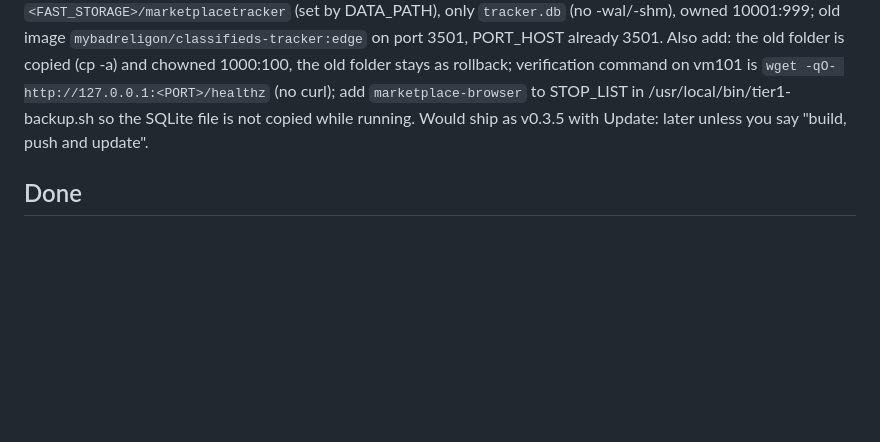
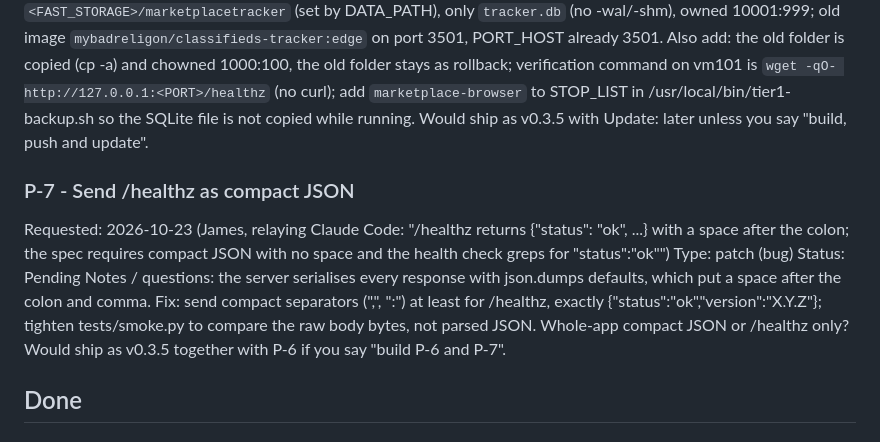
Before and after one commit to jameshoffman7667/marketplace-browser, a Markdown page: docs/pending-changes.md, the part around the change. Drawn GitHub-style; blank space fills up the shorter version.

Commit message:
docs: log P-7 compact JSON for /healthz
Co-Authored-By: Claude Sonnet 5.5 <noreply@anthropic.com>
Claude-Session: https://claude.ai/code/session_01RTmR6kTo5hBVqvMS3hFiEg

```diff
--- a/docs/pending-changes.md
+++ b/docs/pending-changes.md
@@ -11,6 +11,11 @@ Notes / questions: missing against the spec: installable PWA (manifest, icons, w
 Requested: 2026-10-22 (James, relaying Claude Code's server check: "several of its facts about the current setup are wrong")
 Type: patch (docs)        Status: Pending
 Notes / questions: RELEASE.md says the old stack kept data in the named volume `tracker-data` with image `yourname/classifieds-tracker`. Actual: bind folder `<FAST_STORAGE>/marketplacetracker` (set by DATA_PATH), only `tracker.db` (no -wal/-shm), owned 10001:999; old image `mybadreligon/classifieds-tracker:edge` on port 3501, PORT_HOST already 3501. Also add: the old folder is copied (cp -a) and chowned 1000:100, the old folder stays as rollback; verification command on vm101 is `wget -qO- http://127.0.0.1:<PORT>/healthz` (no curl); add `marketplace-browser` to STOP_LIST in /usr/local/bin/tier1-backup.sh so the SQLite file is not copied while running. Would ship as v0.3.5 with Update: later unless you say "build, push and update".
+
+### P-7 - Send /healthz as compact JSON
+Requested: 2026-10-23 (James, relaying Claude Code: "/healthz returns {"status": "ok", ...} with a space after the colon; the spec requires compact JSON with no space and the health check greps for "status":"ok"")
+Type: patch (bug)        Status: Pending
+Notes / questions: the server serialises every response with json.dumps defaults, which put a space after the colon and comma. Fix: send compact separators (",", ":") at least for /healthz, exactly {"status":"ok","version":"X.Y.Z"}; tighten tests/smoke.py to compare the raw body bytes, not parsed JSON. Whole-app compact JSON or /healthz only? Would ship as v0.3.5 together with P-6 if you say "build P-6 and P-7".
 
 ## Done
 
```
